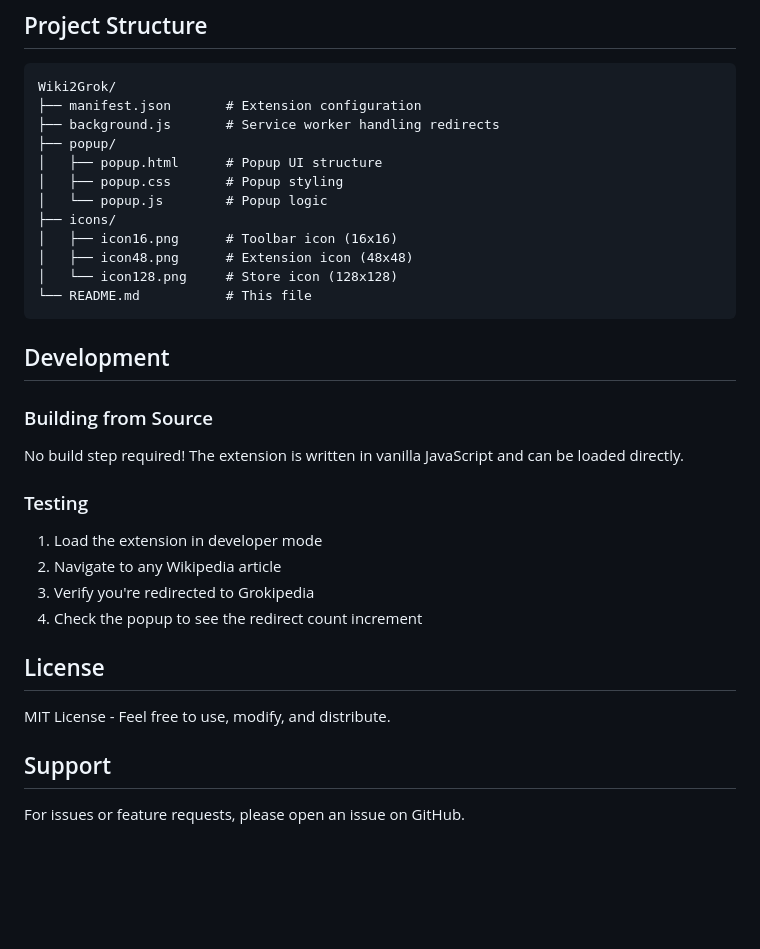
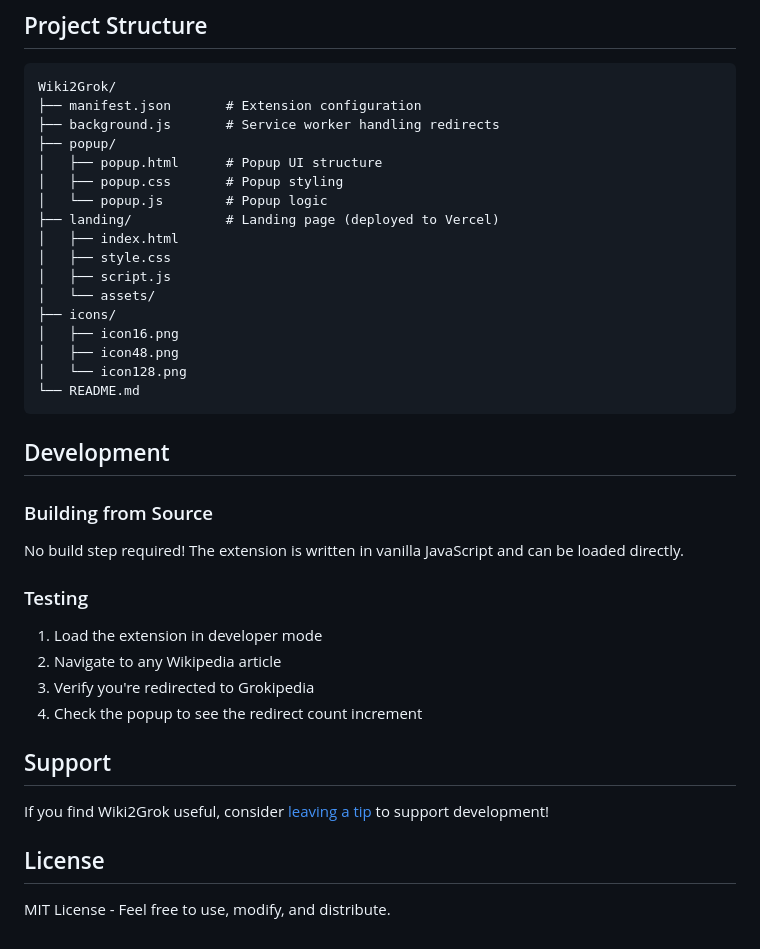
Before and after one commit to dmrusoff/wiki2grok, a Markdown page: README.md, the part around one of its changes. Rendered like a GitHub page; blank space fills up the shorter version.

````diff
--- a/README.md
+++ b/README.md
@@ -67,11 +75,16 @@ Wiki2Grok/
 │   ├── popup.html      # Popup UI structure
 │   ├── popup.css       # Popup styling
 │   └── popup.js        # Popup logic
+├── landing/            # Landing page (deployed to Vercel)
+│   ├── index.html
+│   ├── style.css
+│   ├── script.js
+│   └── assets/
 ├── icons/
-│   ├── icon16.png      # Toolbar icon (16x16)
-│   ├── icon48.png      # Extension icon (48x48)
-│   └── icon128.png     # Store icon (128x128)
-└── README.md           # This file
+│   ├── icon16.png
+│   ├── icon48.png
+│   └── icon128.png
+└── README.md
 ```
 
 ## Development
@@ -87,10 +100,10 @@ No build step required! The extension is written in vanilla JavaScript and can b
 3. Verify you're redirected to Grokipedia
 4. Check the popup to see the redirect count increment
 
+## Support
+
+If you find Wiki2Grok useful, consider [leaving a tip](https://tiptopjar.com/wiki2grok) to support development!
+
 ## License
 
 MIT License - Feel free to use, modify, and distribute.
-
-## Support
-
-For issues or feature requests, please open an issue on GitHub.
````
Also changed, not shown: other parts of README.md (+22 -14 lines).
